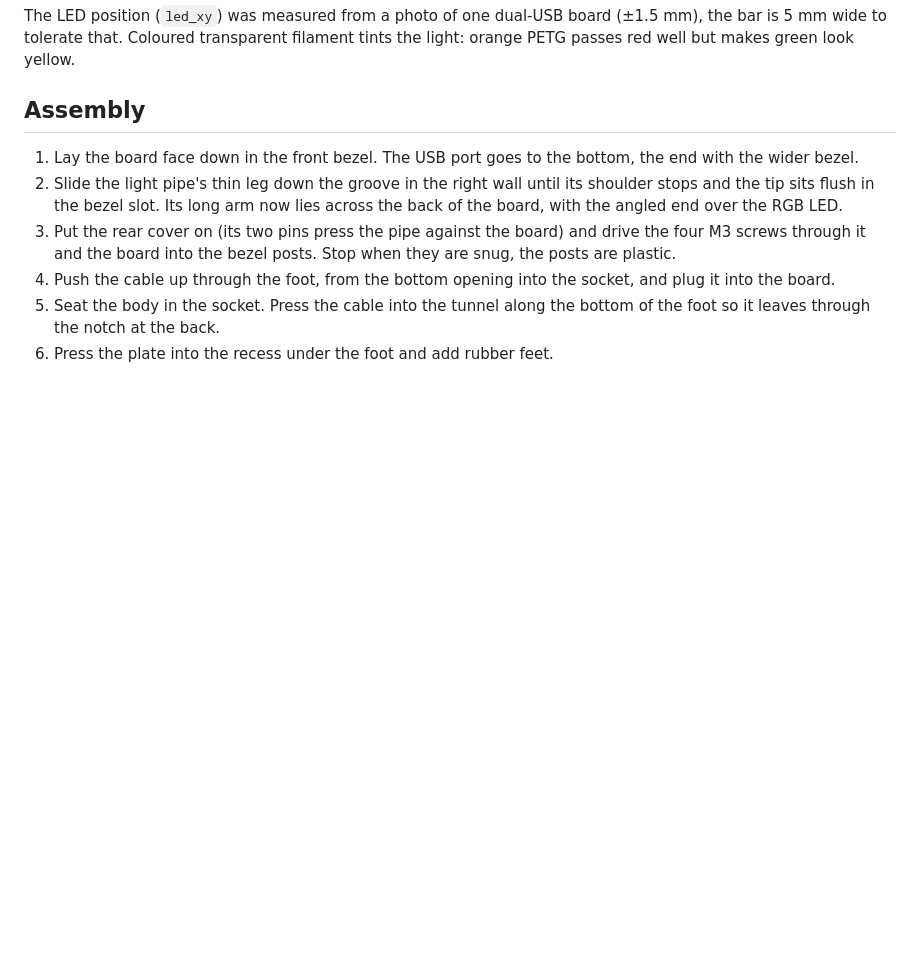
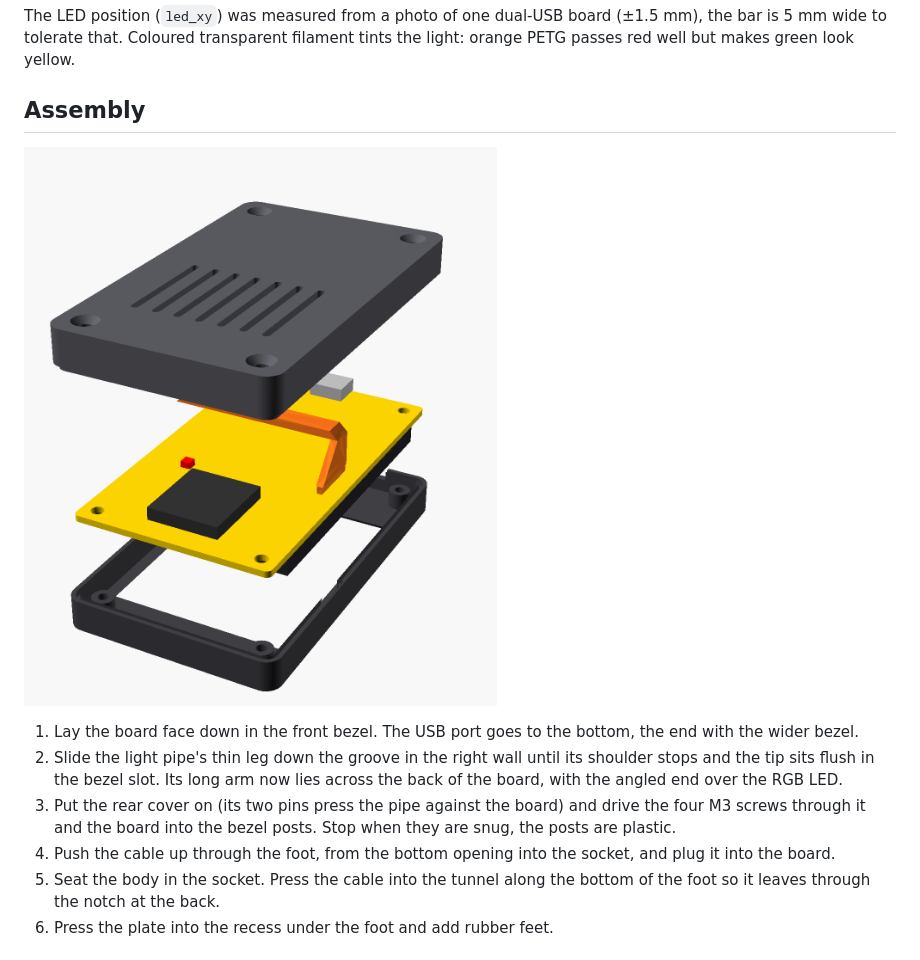
Before and after one commit to ibrahim-dogan/agent-tally, a Markdown page: enclosure/README.md, the part around the change. GitHub-like rendering; pictures changed too: enclosure/img/exploded.png (added); blank space fills up the shorter version.

Commit message:
Fix rear cover: the lip cut left a 0.4 mm skin that closed the tray; exploded view

```diff
--- a/enclosure/README.md
+++ b/enclosure/README.md
@@ -36,6 +36,8 @@ The LED position (`led_xy`) was measured from a photo of one dual-USB board (±1
 
 ## Assembly
 
+![Exploded view: bezel, board, light pipe, rear cover](img/exploded.png)
+
 1. Lay the board face down in the front bezel. The USB port goes to the bottom, the end with the wider bezel.
 2. Slide the light pipe's thin leg down the groove in the right wall until its shoulder stops and the tip sits flush in the bezel slot. Its long arm now lies across the back of the board, with the angled end over the RGB LED.
 3. Put the rear cover on (its two pins press the pipe against the board) and drive the four M3 screws through it and the board into the bezel posts. Stop when they are snug, the posts are plastic.
```
Also changed, not shown: enclosure/img/assembly-back.png, enclosure/img/light-section.png, enclosure/img/parts.png, enclosure/img/section.png, 5 other files.
